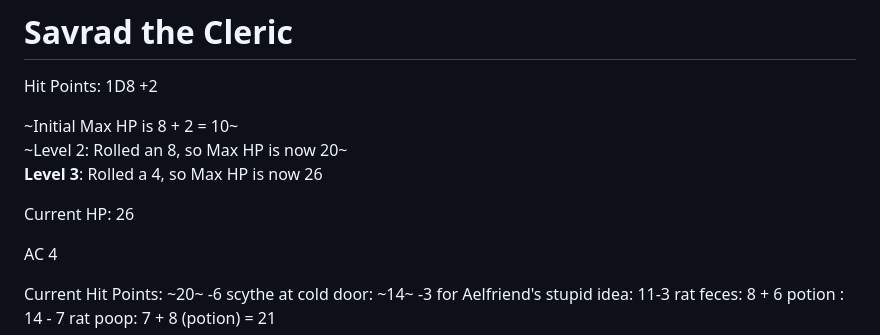
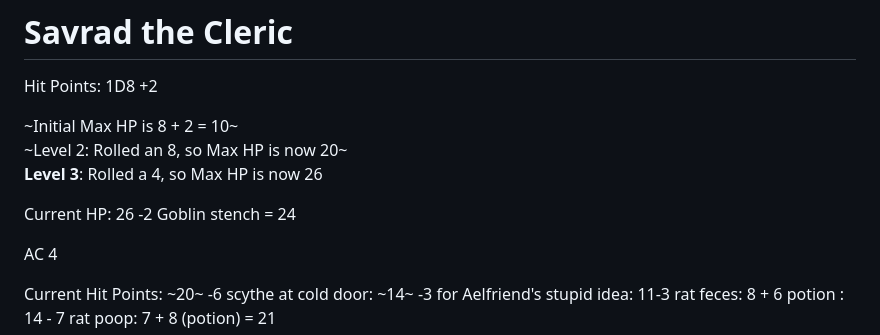
Before and after one commit to DanRoscigno/DnD, a Markdown page: characters/Savrad/savrad.md, the part around the change. GitHub-like rendering.

Commit message:
Update current HP and adjustments in savrad.md
Adjusted current HP calculation to reflect penalties and potions.

```diff
--- a/characters/Savrad/savrad.md
+++ b/characters/Savrad/savrad.md
@@ -6,7 +6,7 @@ Hit Points: 1D8 +2
 ~Level 2: Rolled an 8, so Max HP is now 20~\
 **Level 3**: Rolled a 4, so Max HP is now 26
 
-Current HP: 26
+Current HP: 26 -2 Goblin stench = 24
 
 AC 4
 
```
